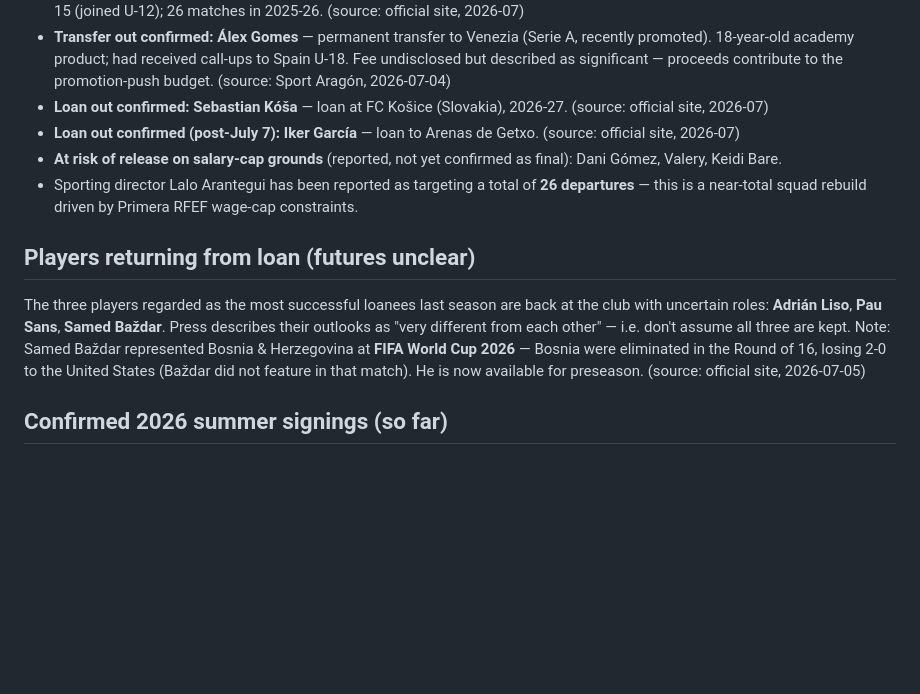
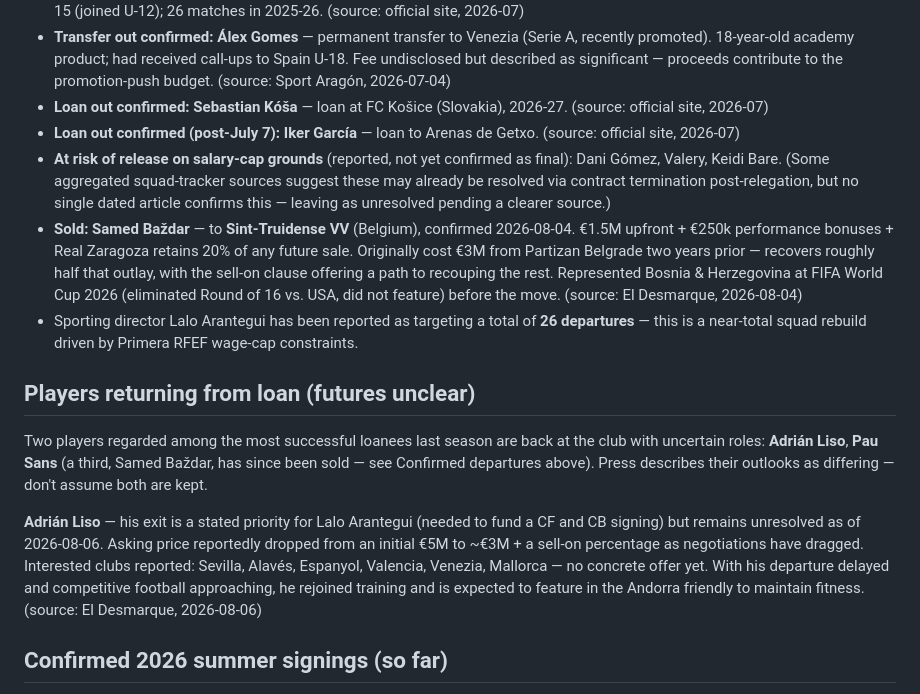
Before and after one commit to robertsoliva/Real-Zaragoza, a Markdown page: wiki/squad.md, the part around one of its changes. GitHub-like rendering; blank space fills up the shorter version.

```diff
--- a/wiki/squad.md
+++ b/wiki/squad.md
@@ -38,12 +39,15 @@ The club used a four-captain system in 2025–26: Francho Serrano, Keidi Bare, R
 - **Transfer out confirmed:** **Álex Gomes** — permanent transfer to Venezia (Serie A, recently promoted). 18-year-old academy product; had received call-ups to Spain U-18. Fee undisclosed but described as significant — proceeds contribute to the promotion-push budget. (source: Sport Aragón, 2026-07-04)
 - **Loan out confirmed:** **Sebastian Kóša** — loan at FC Košice (Slovakia), 2026-27. (source: official site, 2026-07)
 - **Loan out confirmed (post-July 7):** **Iker García** — loan to Arenas de Getxo. (source: official site, 2026-07)
-- **At risk of release on salary-cap grounds** (reported, not yet confirmed as final): Dani Gómez, Valery, Keidi Bare.
+- **At risk of release on salary-cap grounds** (reported, not yet confirmed as final): Dani Gómez, Valery, Keidi Bare. (Some aggregated squad-tracker sources suggest these may already be resolved via contract termination post-relegation, but no single dated article confirms this — leaving as unresolved pending a clearer source.)
+- **Sold:** **Samed Baždar** — to **Sint-Truidense VV** (Belgium), confirmed 2026-08-04. €1.5M upfront + €250k performance bonuses + Real Zaragoza retains 20% of any future sale. Originally cost €3M from Partizan Belgrade two years prior — recovers roughly half that outlay, with the sell-on clause offering a path to recouping the rest. Represented Bosnia & Herzegovina at FIFA World Cup 2026 (eliminated Round of 16 vs. USA, did not feature) before the move. (source: El Desmarque, 2026-08-04)
 - Sporting director Lalo Arantegui has been reported as targeting a total of **26 departures** — this is a near-total squad rebuild driven by Primera RFEF wage-cap constraints.
 
 ## Players returning from loan (futures unclear)
 
-The three players regarded as the most successful loanees last season are back at the club with uncertain roles: **Adrián Liso**, **Pau Sans**, **Samed Baždar**. Press describes their outlooks as "very different from each other" — i.e. don't assume all three are kept. Note: Samed Baždar represented Bosnia &amp; Herzegovina at **FIFA World Cup 2026** — Bosnia were eliminated in the Round of 16, losing 2-0 to the United States (Baždar did not feature in that match). He is now available for preseason. (source: official site, 2026-07-05)
+Two players regarded among the most successful loanees last season are back at the club with uncertain roles: **Adrián Liso**, **Pau Sans** (a third, Samed Baždar, has since been sold — see Confirmed departures above). Press describes their outlooks as differing — don't assume both are kept.
+
+**Adrián Liso** — his exit is a stated priority for Lalo Arantegui (needed to fund a CF and CB signing) but remains unresolved as of 2026-08-06. Asking price reportedly dropped from an initial €5M to ~€3M + a sell-on percentage as negotiations have dragged. Interested clubs reported: Sevilla, Alavés, Espanyol, Valencia, Venezia, Mallorca — no concrete offer yet. With his departure delayed and competitive football approaching, he rejoined training and is expected to feature in the Andorra friendly to maintain fitness. (source: El Desmarque, 2026-08-06)
 
 ## Confirmed 2026 summer signings (so far)
 
```
Also changed, not shown: other parts of wiki/squad.md (+20 -14 lines), wiki/academy.md (+3 -3 lines), wiki/current-situation.md (+6 -4 lines).
